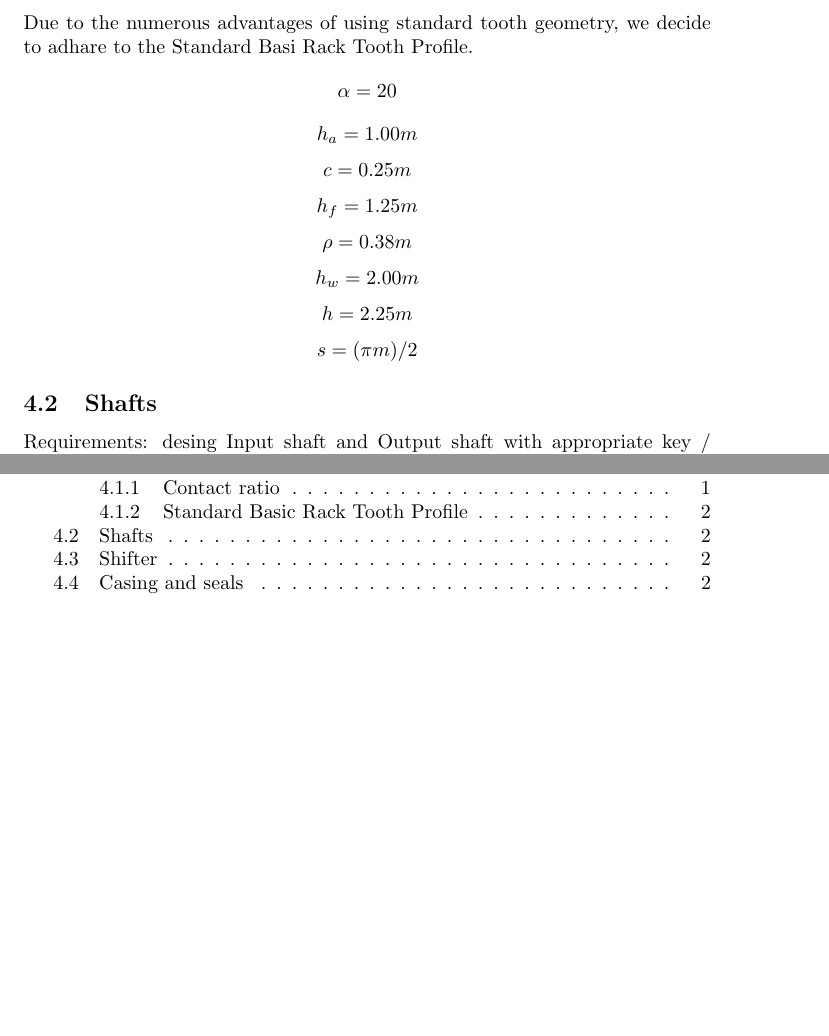
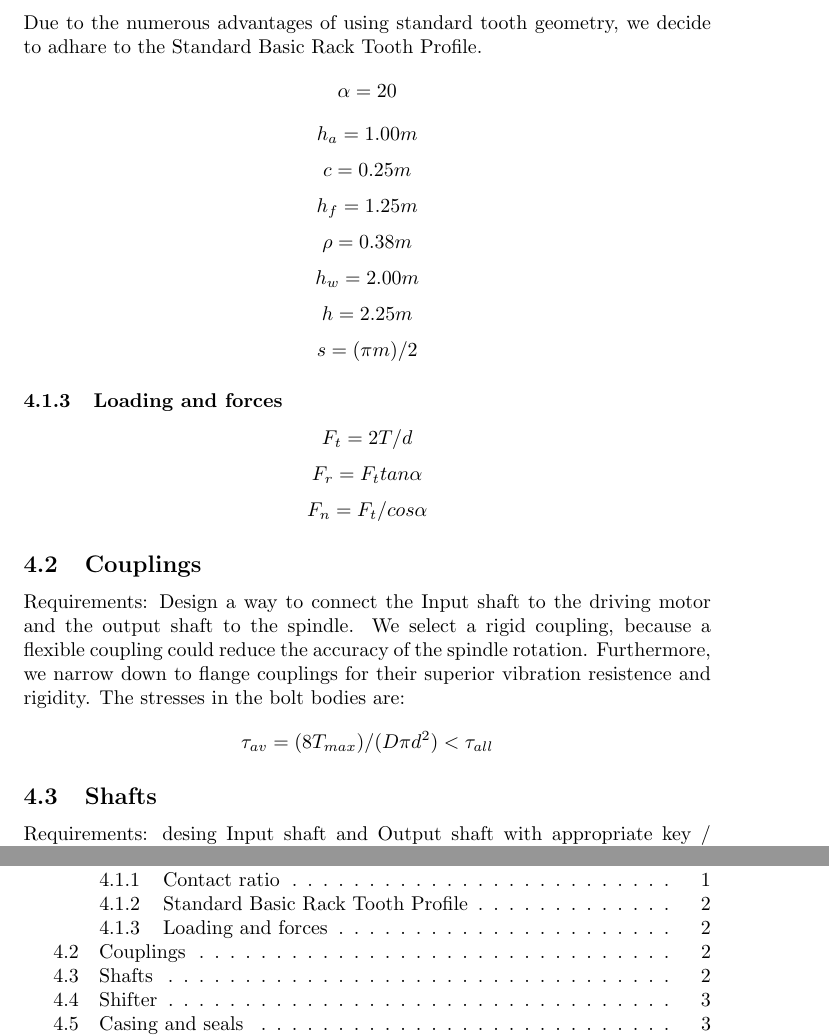
Before and after one commit to MiroslavVitkov/gearbox, a LaTeX document (calculations.tex): two parts of pages 2 and 3 of 3, joined at a grey line, cut so that both start at the same text, the shorter picture padded with empty space. Compiled offline with pdfLaTeX.

Commit message:
Shaft couplings formulas.

```diff
--- a/calculations.tex
+++ b/calculations.tex
@@ -81,7 +81,7 @@ From [5] we know that Contact ratio is defined as
 $\epsilon_a = 1.88 - 3.2 (1/z_1 + 1/z_2)$ % TODO: epproximately equal
 and "for smooth and quiet operation, the contact ratio should not be less than 1.2".
 \subsubsection{Standard Basic Rack Tooth Profile}
-Due to the numerous advantages of using standard tooth geometry, we decide to adhare to the Standard Basi Rack Tooth Profile.
+Due to the numerous advantages of using standard tooth geometry, we decide to adhare to the Standard Basic Rack Tooth Profile.
 $$\alpha = 20$$  % pressure angle  TODO: degrees
 $$h_a = 1.00m$$ % addendum
 $$c = 0.25m$$ % bottom clearance
@@ -90,6 +90,19 @@ $$\rho = 0.38m$$ % fillet radius
 $$h_w = 2.00m$$ % active tooth depth
 $$h = 2.25m$$ % whole depth
 $$s = (\pi m)/ 2$$ % tooth thickness
+\subsubsection{Loading and forces}
+$$F_t = 2T / d$$ % tangential force (T is torque)
+$$F_r = F_t tan\alpha$$
+$$F_n = F_t / cos \alpha $$ % resulting normal force
+% TODO: tooth failure e.g. from page 202, but is not complete
+
+\subsection{Couplings}
+Requirements: Design a way to connect the Input shaft to the driving motor and the output shaft to the spindle.
+We select a rigid coupling, because a flexible coupling could reduce the accuracy of the spindle rotation.
+Furthermore, we narrow down to flange couplings for their superior vibration resistence and rigidity.
+The stresses in the bolt bodies are:
+$$\tau_{av} = (8 T_{max}) / (D \pi d^2) < \tau_{all}$$  % where Tmax - maximum transmitted torque = Tnom * K; K - service factor
+% shear force on each bolt body: F = (2 T_{max}) / (z D)
 
 \subsection{Shafts}
 Requirements: desing Input shaft and Output shaft with appropriate key / spline / press  joints, capable of transmitting 11kW plus efficiency losses.
```
